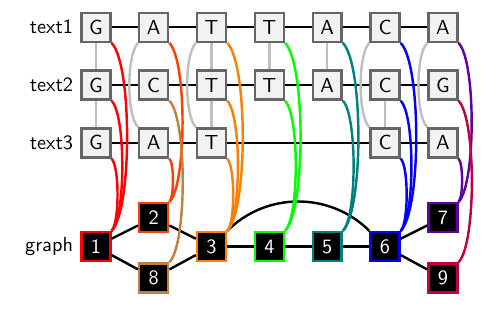
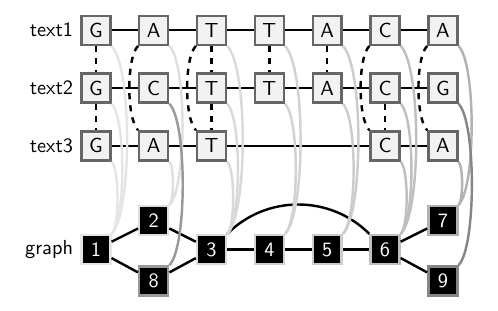
Before and after one commit to pangenome/seqwish-paper, a LaTeX document (manuscript/fig_induction.tex): part of the page, cut so that both start at the same text. Compiled offline with pdfLaTeX.

Commit message:
gradient colors

```diff
--- a/manuscript/fig_induction.tex
+++ b/manuscript/fig_induction.tex
@@ -108,36 +109,36 @@
 \draw[very thick] (g7) to (g9);
 
 %\begin{pgfonlayer}{bg}    % select the background layer
-\draw[very thick,color=red!100] (seqA1) to [looseness=0.4,in=45,out=-45, edge node={node [sloped,above] {}}] (g1);
-\draw[very thick,color=red!100] (seqB1) to [looseness=0.4,in=45,out=-45, edge node={node [sloped,above] {}}] (g1);
-\draw[very thick,color=red!100] (seqC1) to [looseness=0.4,in=45,out=-45, edge node={node [sloped,above] {}}] (g1);
-%\draw[very thick,color=red!100,looseness=0.5] (seqB1.south) to (g1.north);
-%\draw[very thick,color=red!100,looseness=0.5] (seqC1.south) to (g1.north);
+\draw[very thick,color=gray!20] (seqA1) to [looseness=0.4,in=45,out=-45, edge node={node [sloped,above] {}}] (g1);
+\draw[very thick,color=gray!20] (seqB1) to [looseness=0.4,in=45,out=-45, edge node={node [sloped,above] {}}] (g1);
+\draw[very thick,color=gray!20] (seqC1) to [looseness=0.4,in=45,out=-45, edge node={node [sloped,above] {}}] (g1);
+%\draw[very thick,color=gray!50,color=red!50,looseness=0.5] (seqB1.south) to (g1.north);
+%\draw[very thick,color=gray!50,color=red!50,looseness=0.5] (seqC1.south) to (g1.north);
 
-\draw[very thick,color={rgb:red,1;orange,1}] (seqA2) to [looseness=0.4,in=45,out=-45, edge node={node [sloped,above] {}}] (g2);
-\draw[very thick,color={rgb:red,1;orange,1}] (seqC2) to [looseness=0.4,in=45,out=-45, edge node={node [sloped,above] {}}] (g2);
+\draw[very thick,color=gray!25] (seqA2) to [looseness=0.4,in=45,out=-45, edge node={node [sloped,above] {}}] (g2);
+\draw[very thick,color=gray!25] (seqC2) to [looseness=0.4,in=45,out=-45, edge node={node [sloped,above] {}}] (g2);
 
-\draw[very thick,color=orange!100] (seqA3) to [looseness=0.4,in=45,out=-45, edge node={node [sloped,above] {}}] (g4);
-\draw[very thick,color=orange!100] (seqB3) to [looseness=0.4,in=45,out=-45, edge node={node [sloped,above] {}}] (g4);
-\draw[very thick,color=orange!100] (seqC3) to [looseness=0.4,in=45,out=-45, edge node={node [sloped,above] {}}] (g4);
+\draw[very thick,color=gray!30] (seqA3) to [looseness=0.4,in=45,out=-45, edge node={node [sloped,above] {}}] (g4);
+\draw[very thick,color=gray!30] (seqB3) to [looseness=0.4,in=45,out=-45, edge node={node [sloped,above] {}}] (g4);
+\draw[very thick,color=gray!30] (seqC3) to [looseness=0.4,in=45,out=-45, edge node={node [sloped,above] {}}] (g4);
 
-\draw[very thick,color=green!100] (seqA4) to [looseness=0.4,in=45,out=-45, edge node={node [sloped,above] {}}] (g5);
-\draw[very thick,color=green!100] (seqB4) to [looseness=0.4,in=45,out=-45, edge node={node [sloped,above] {}}] (g5);
-%\draw[very thick,color=blue!100] (seqC3) to [looseness=0.4,in=45,out=-45, edge node={node [sloped,above] {}}] (g4);
+\draw[very thick,color=gray!35] (seqA4) to [looseness=0.4,in=45,out=-45, edge node={node [sloped,above] {}}] (g5);
+\draw[very thick,color=gray!35] (seqB4) to [looseness=0.4,in=45,out=-45, edge node={node [sloped,above] {}}] (g5);
+%\draw[very thick,color=gray!50,color=blue!50] (seqC3) to [looseness=0.4,in=45,out=-45, edge node={node [sloped,above] {}}] (g4);
 
-\draw[very thick,color={rgb:blue,1;green,1}] (seqA5) to [looseness=0.4,in=45,out=-45, edge node={node [sloped,above] {}}] (g6);
-\draw[very thick,color={rgb:blue,1;green,1}] (seqB5) to [looseness=0.4,in=45,out=-45, edge node={node [sloped,above] {}}] (g6);
+\draw[very thick,color=gray!40] (seqA5) to [looseness=0.4,in=45,out=-45, edge node={node [sloped,above] {}}] (g6);
+\draw[very thick,color=gray!40] (seqB5) to [looseness=0.4,in=45,out=-45, edge node={node [sloped,above] {}}] (g6);
 
-\draw[very thick,color=blue!100] (seqA6) to [looseness=0.4,in=45,out=-45, edge node={node [sloped,above] {}}] (g7);
-\draw[very thick,color=blue!100] (seqB6) to [looseness=0.4,in=45,out=-45, edge node={node [sloped,above] {}}] (g7);
-\draw[very thick,color=blue!100] (seqC4) to [looseness=0.4,in=45,out=-45, edge node={node [sloped,above] {}}] (g7);
+\draw[very thick,color=gray!50] (seqA6) to [looseness=0.4,in=45,out=-45, edge node={node [sloped,above] {}}] (g7);
+\draw[very thick,color=gray!50] (seqB6) to [looseness=0.4,in=45,out=-45, edge node={node [sloped,above] {}}] (g7);
+\draw[very thick,color=gray!50] (seqC4) to [looseness=0.4,in=45,out=-45, edge node={node [sloped,above] {}}] (g7);
 
-\draw[very thick,color={rgb:blue,1;purple,1}] (seqA7) to [looseness=0.4,in=45,out=-45, edge node={node [sloped,above] {}}] (g8);
-\draw[very thick,color={rgb:blue,1;purple,1}] (seqC5) to [looseness=0.4,in=45,out=-45, edge node={node [sloped,above] {}}] (g8);
+\draw[very thick,color=gray!60] (seqA7) to [looseness=0.4,in=45,out=-45, edge node={node [sloped,above] {}}] (g8);
+\draw[very thick,color=gray!60] (seqC5) to [looseness=0.4,in=45,out=-45, edge node={node [sloped,above] {}}] (g8);
 
-\draw[very thick,color=purple!100] (seqB7) to [looseness=0.4,in=45,out=-45, edge node={node [sloped,above] {}}] (g9);
+\draw[very thick,color=gray!95] (seqB7) to [looseness=0.4,in=45,out=-45, edge node={node [sloped,above] {}}] (g9);
 
-\draw[very thick,color=brown] (seqB2) to [looseness=0.4,in=45,out=-45, edge node={node [sloped,above] {}}] (g3);
+\draw[very thick,color=gray!80] (seqB2) to [looseness=0.4,in=45,out=-45, edge node={node [sloped,above] {}}] (g3);
 
 \begin{comment}
 \begin{scope}[node distance=0.5cm]
```
Also changed, not shown: manuscript/fig_induction.tex (49 more changed lines).
